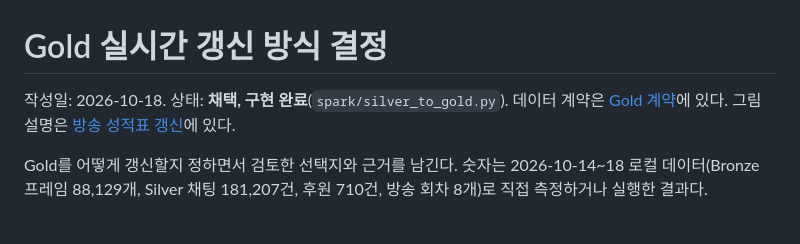
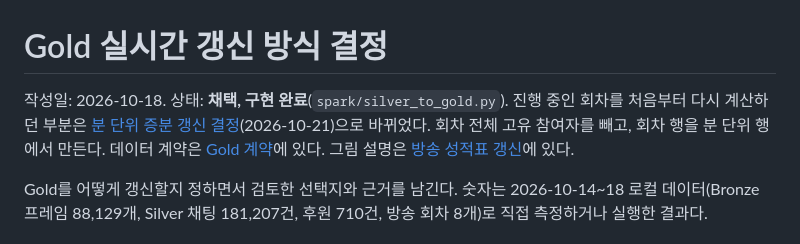
Before and after one commit to Recklehs/chzzk-chat-pipeline, a Markdown page: docs/decisions/2026-10-18-gold-live-refresh.md, the part around the change. Rendered like a GitHub page.

```diff
--- a/docs/decisions/2026-10-18-gold-live-refresh.md
+++ b/docs/decisions/2026-10-18-gold-live-refresh.md
@@ -1,6 +1,6 @@
 # Gold 실시간 갱신 방식 결정
 
-작성일: 2026-10-18. 상태: **채택, 구현 완료**(`spark/silver_to_gold.py`). 데이터 계약은 [Gold 계약](../gold-data-contract.md)에 있다. 그림 설명은 [방송 성적표 갱신](../explainers/gold-session-refresh.html)에 있다.
+작성일: 2026-10-18. 상태: **채택, 구현 완료**(`spark/silver_to_gold.py`). 진행 중인 회차를 처음부터 다시 계산하던 부분은 [분 단위 증분 갱신 결정](2026-10-21-gold-minute-incremental.md)(2026-10-21)으로 바뀌었다. 회차 전체 고유 참여자를 빼고, 회차 행을 분 단위 행에서 만든다. 데이터 계약은 [Gold 계약](../gold-data-contract.md)에 있다. 그림 설명은 [방송 성적표 갱신](../explainers/gold-session-refresh.html)에 있다.
 
 Gold를 어떻게 갱신할지 정하면서 검토한 선택지와 근거를 남긴다. 숫자는 2026-10-14~18 로컬 데이터(Bronze 프레임 88,129개, Silver 채팅 181,207건, 후원 710건, 방송 회차 8개)로 직접 측정하거나 실행한 결과다.
 
```
Also changed, not shown: docs/decisions/2026-10-21-gold-minute-incremental.md (added, +66 -0 lines), docs/gold-data-contract.md (+25 -23 lines).
